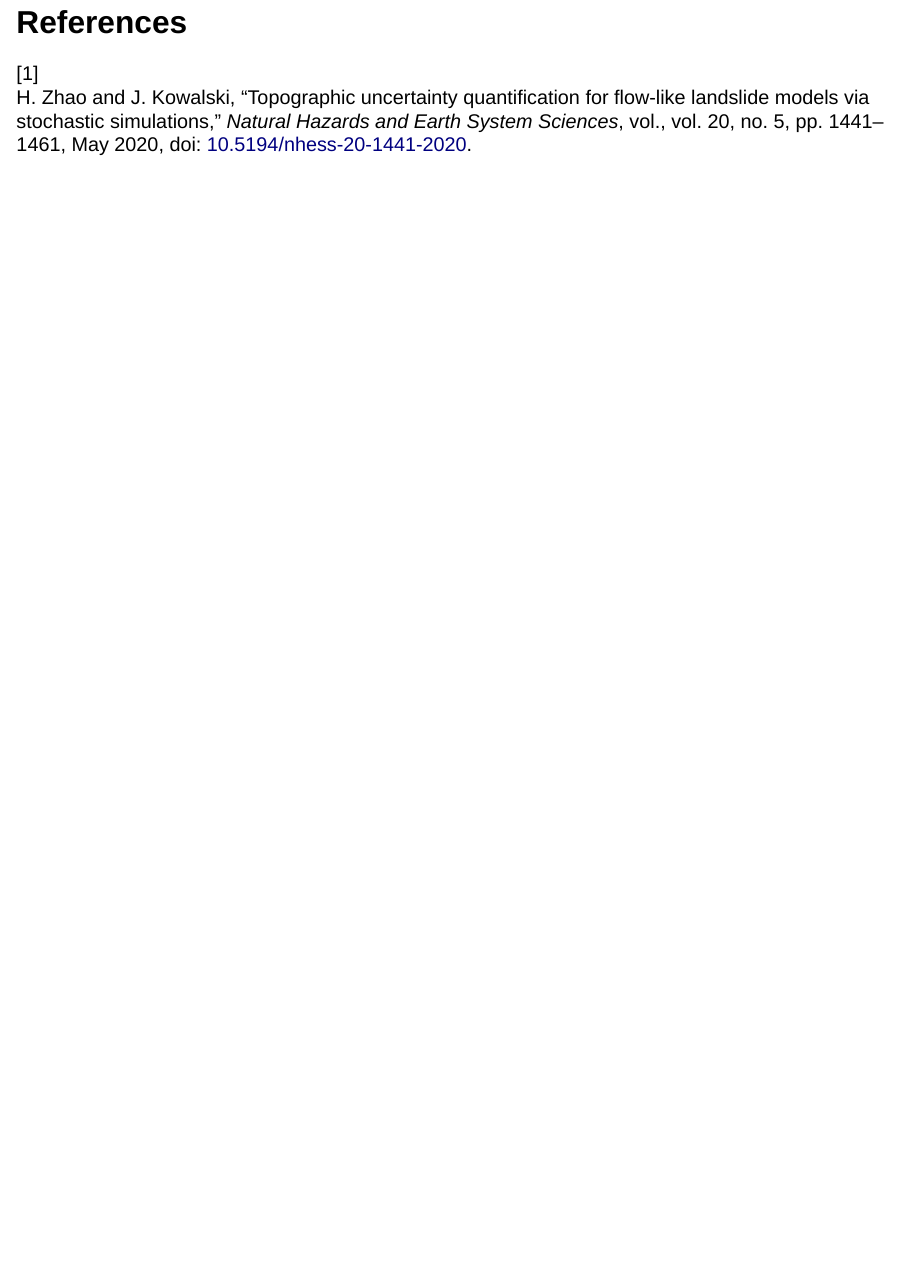
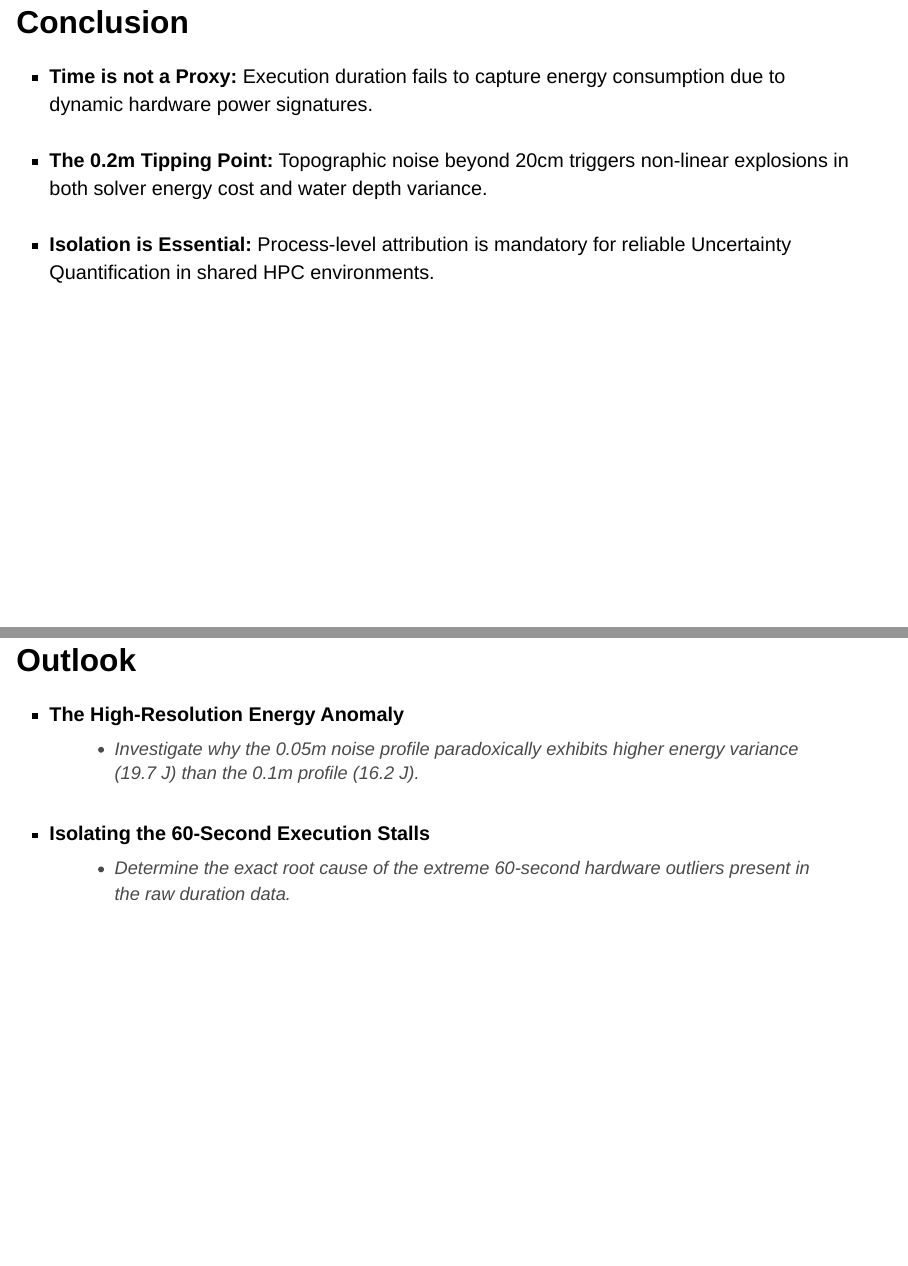
Before and after one commit to thealanjason/topographic_uq_energy, a Quarto document (slides/index.qmd): page 18 of 18 before the commit and pages 18 and 19 of 20 after it, the two joined at a grey line. Rendered offline with R 4.5, knitr and Pandoc in place of Quarto, with nearby package versions; drawn as Slidy slides in place of the format the file asks for.

Commit message:
add concluson and outlook slides

```diff
--- a/slides/index.qmd
+++ b/slides/index.qmd
@@ -516,5 +514,38 @@ $E = A + P \cdot t$
 <p class="figure-caption" style="margin-top: 20px; font-family: 'Poppins', sans-serif;"><strong>Figure 10:</strong> Statistical distribution of total energy consumption for each topographic noise level</p>
 :::
 
+## Conclusion
+
+<ul style="list-style-type: disc; padding-left: 40px; margin-left: 0; margin-top: 0px;">
+  <li class="fragment" data-fragment-index="1" style="margin-bottom: 35px;">
+    **Time is not a Proxy:** Execution duration fails to capture energy consumption due to dynamic hardware power signatures.
+  </li>
+
+  <li class="fragment" data-fragment-index="2" style="margin-bottom: 35px;">
+    **The 0.2m Tipping Point:** Topographic noise beyond 20cm triggers non-linear explosions in both solver energy cost and water depth variance.
+  </li>
+
+  <li class="fragment" data-fragment-index="3" style="margin-bottom: 35px;">
+    **Isolation is Essential:** Process-level attribution is mandatory for reliable Uncertainty Quantification in shared HPC environments.
+  </li>
+</ul>
+
+## Outlook
+
+<ul style="list-style-type: disc; padding-left: 40px; margin-left: 0; margin-top: 0px;">
+  <li class="fragment" data-fragment-index="0" style="margin-bottom: 40px;">
+    **The High-Resolution Energy Anomaly**
+    <ul style="list-style-type: circle; padding-left: 40px; font-size: 26px; margin-top: 10px; color: #4a4a4a;">
+      <li>Investigate why the 0.05m noise profile paradoxically exhibits higher energy variance (19.7 J) than the 0.1m profile (16.2 J).</li>
+    </ul>
+  </li>
+
+  <li class="fragment" data-fragment-index="1" style="margin-bottom: 40px;">
+    **Isolating the 60-Second Execution Stalls**
+    <ul style="list-style-type: circle; padding-left: 40px; font-size: 26px; margin-top: 10px; color: #4a4a4a;">
+      <li>Determine the exact root cause of the extreme 60-second hardware outliers present in the raw duration data.</li>
+    </ul>
+  </li>
+</ul>
 
 ## References {#references}
```
Also changed, not shown: slides/index.qmd (2 more changed lines).
